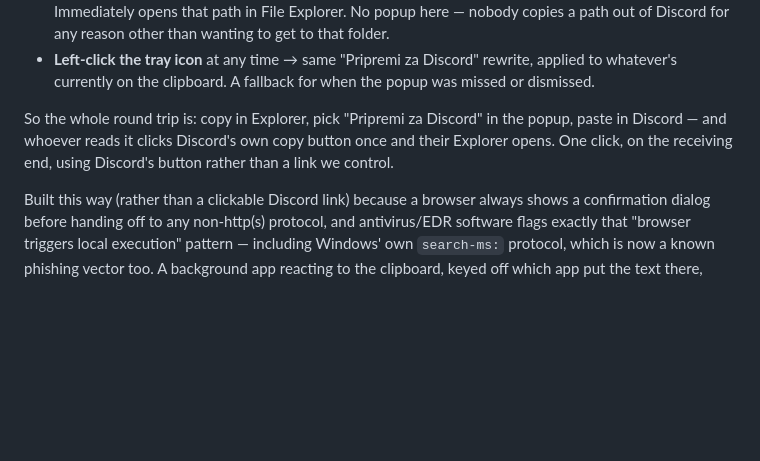
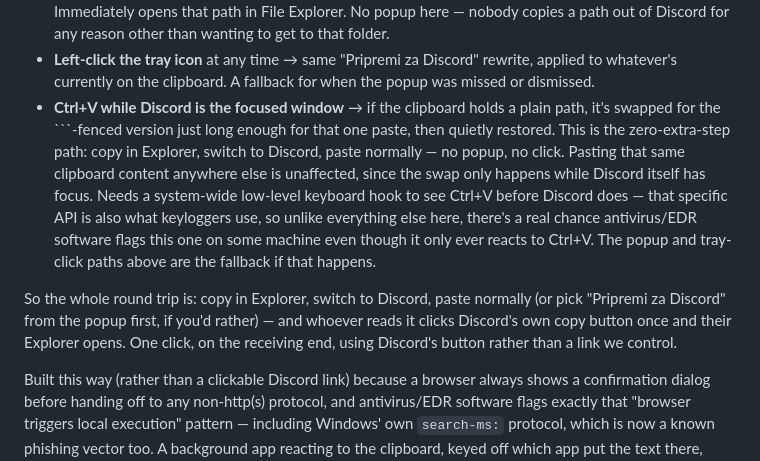
Before and after one commit to darkroom-app/darkroom-os, a Markdown page: tools/datacenter-path-watcher/README.md, the part around the change. GitHub-like rendering; blank space fills up the shorter version.

Commit message:
Document the Ctrl+V-into-Discord auto-format path in the README
Co-Authored-By: Claude Sonnet 5 <noreply@anthropic.com>

````diff
--- a/tools/datacenter-path-watcher/README.md
+++ b/tools/datacenter-path-watcher/README.md
@@ -23,11 +23,23 @@ the clipboard's current owner window, so the source process is checkable:
 - **Left-click the tray icon** at any time → same "Pripremi za Discord"
   rewrite, applied to whatever's currently on the clipboard. A fallback for
   when the popup was missed or dismissed.
+- **Ctrl+V while Discord is the focused window** → if the clipboard holds a
+  plain path, it's swapped for the ```-fenced version just long enough for
+  that one paste, then quietly restored. This is the zero-extra-step path:
+  copy in Explorer, switch to Discord, paste normally — no popup, no click.
+  Pasting that same clipboard content anywhere else is unaffected, since the
+  swap only happens while Discord itself has focus. Needs a system-wide
+  low-level keyboard hook to see Ctrl+V before Discord does — that specific
+  API is also what keyloggers use, so unlike everything else here, there's a
+  real chance antivirus/EDR software flags this one on some machine even
+  though it only ever reacts to Ctrl+V. The popup and tray-click paths above
+  are the fallback if that happens.
 
-So the whole round trip is: copy in Explorer, pick "Pripremi za Discord" in
-the popup, paste in Discord — and whoever reads it clicks Discord's own
-copy button once and their Explorer opens. One click, on the receiving
-end, using Discord's button rather than a link we control.
+So the whole round trip is: copy in Explorer, switch to Discord, paste
+normally (or pick "Pripremi za Discord" from the popup first, if you'd
+rather) — and whoever reads it clicks Discord's own copy button once and
+their Explorer opens. One click, on the receiving end, using Discord's
+button rather than a link we control.
 
 Built this way (rather than a clickable Discord link) because a browser
 always shows a confirmation dialog before handing off to any non-http(s)
````
